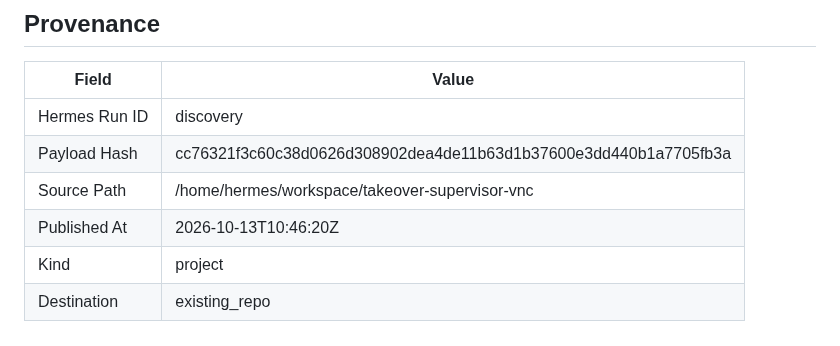
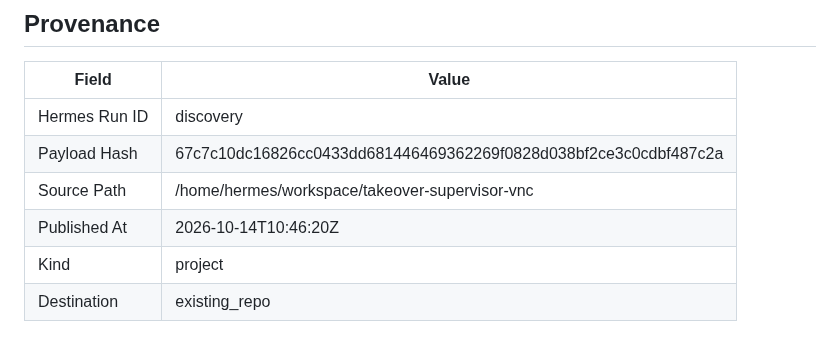
Before and after one commit to joewpb/takeover-supervisor-vnc, a Markdown page: docs/README.md, the part around the change. GitHub-like rendering.

Commit message:
docs(project): add Human Takeover Supervisor (VNC Edition) — Transport-agnostic human-in-the-loop supervisor for browser automation.
Hermes Run: discovery
Payload Hash: 67c7c10dc16826cc0433dd681446469362269f0828d038bf2ce3c0cdbf487c2a

```diff
--- a/docs/README.md
+++ b/docs/README.md
@@ -173,8 +173,8 @@ _None provided_
 | Field | Value |
 |-------|-------|
 | Hermes Run ID | discovery |
-| Payload Hash | cc76321f3c60c38d0626d308902dea4de11b63d1b37600e3dd440b1a7705fb3a |
+| Payload Hash | 67c7c10dc16826cc0433dd681446469362269f0828d038bf2ce3c0cdbf487c2a |
 | Source Path | /home/hermes/workspace/takeover-supervisor-vnc |
-| Published At | 2026-10-13T10:46:20Z |
+| Published At | 2026-10-14T10:46:20Z |
 | Kind | project |
 | Destination | existing_repo |
```
